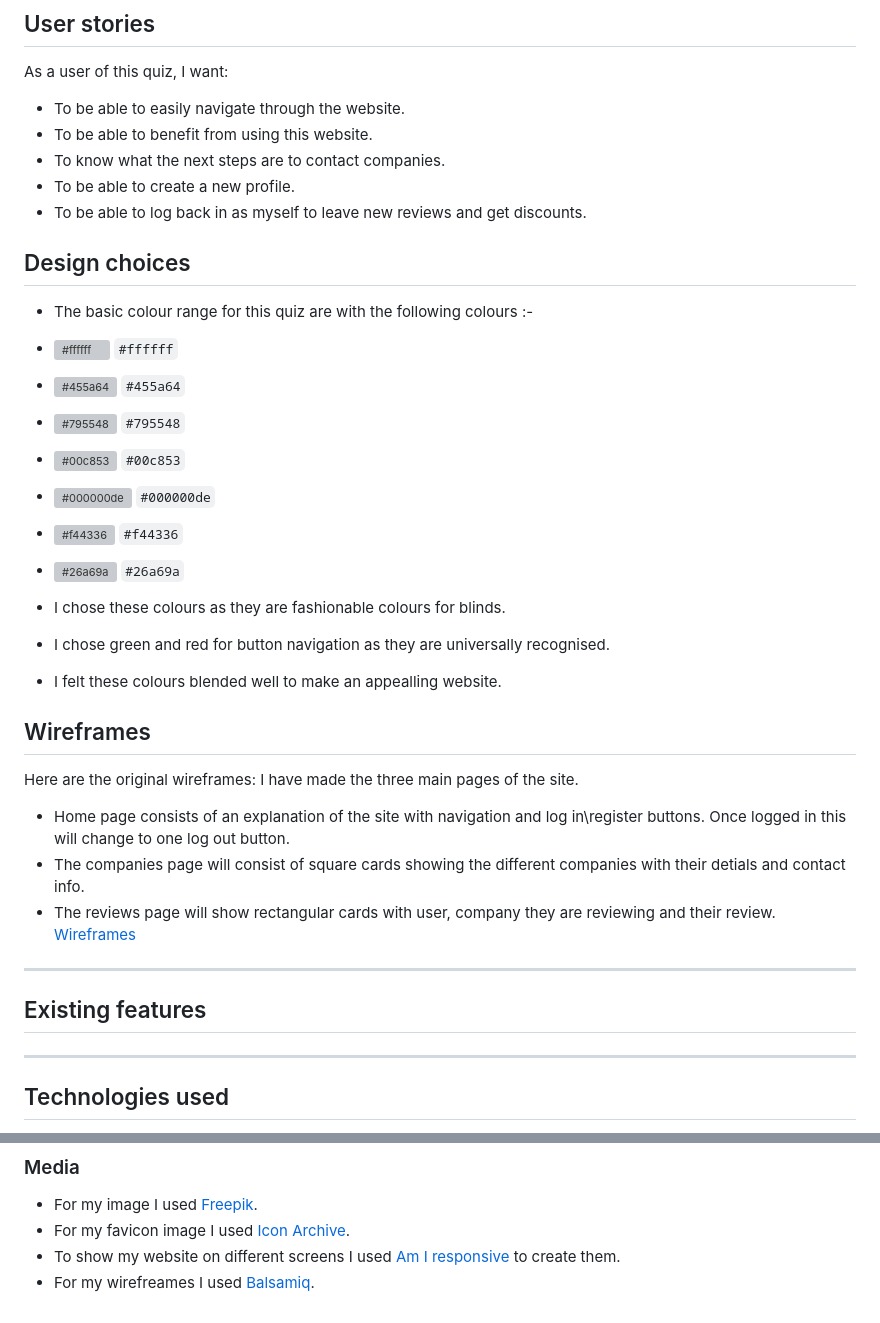
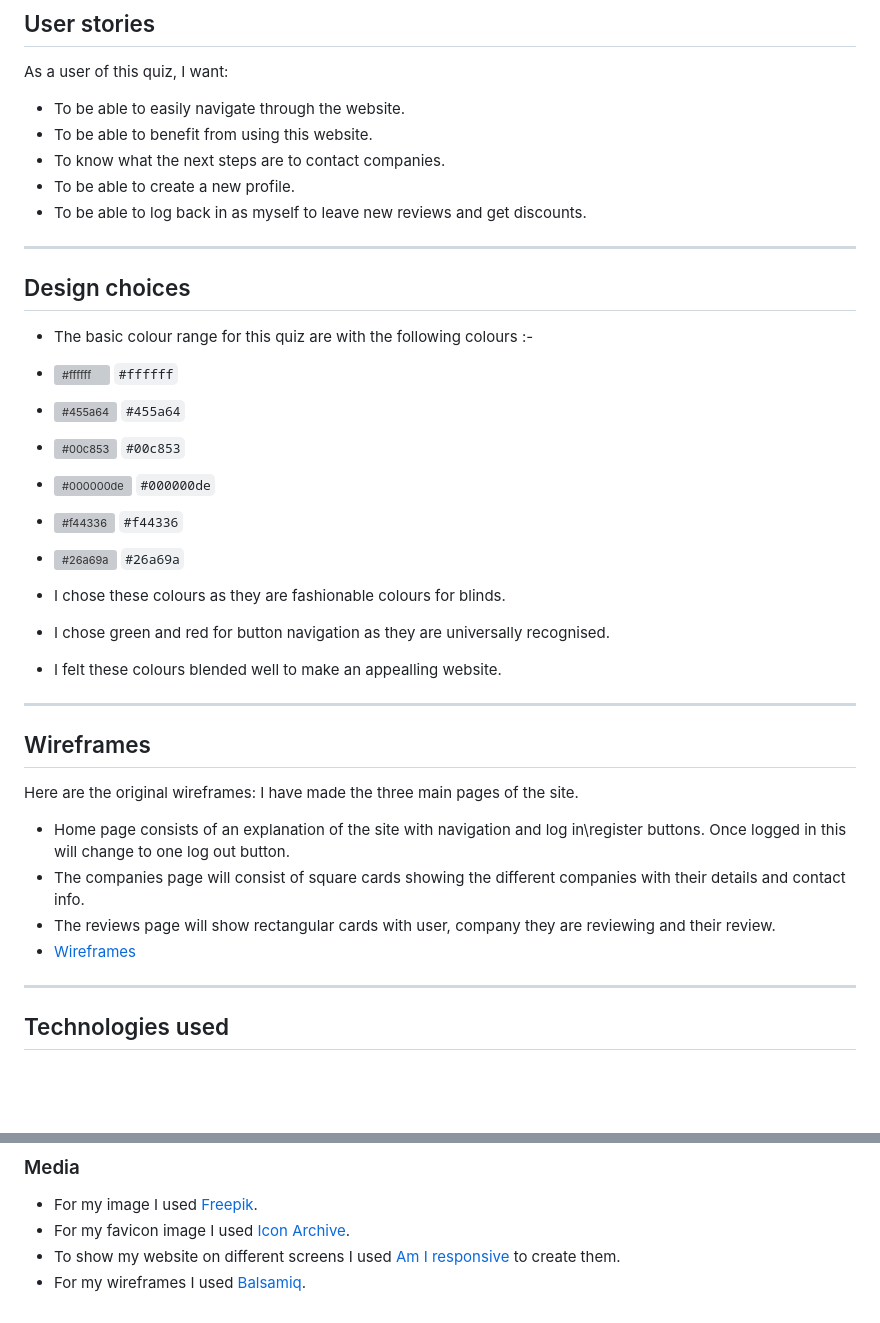
Before and after one commit to Seanl80/Blind-Hunter, a Markdown page: README.md, 2 parts joined by grey strips. Drawn GitHub-style; blank space fills up the shorter version; grey boxes are pictures that could not be loaded.

```diff
--- a/README.md
+++ b/README.md
@@ -24,12 +24,13 @@ As a user of this quiz, I want:
 - To be able to create a new profile.
 - To be able to log back in as myself to leave new reviews and get discounts.
 
+---
+
 ## Design choices
 
 - The basic colour range for this quiz are with the following colours :-
 - ![#ffffff](https://placehold.co/15x15/ffffff/ffffff.png) `#ffffff`
 - ![#455a64](https://placehold.co/15x15/455a64/455a64.png) `#455a64`
-- ![#795548](https://placehold.co/15x15/795548/795548.png) `#795548`
 - ![#00c853](https://placehold.co/15x15/00c853/00c853.png) `#00c853`
 - ![#000000de](https://placehold.co/15x15/000000de/000000de.png) `#000000de`
 - ![#f44336](https://placehold.co/15x15/f44336/f44336.png) `#f44336`
@@ -39,20 +40,16 @@ As a user of this quiz, I want:
 - I chose green and red for button navigation as they are universally recognised.
 - I felt these colours blended well to make an appealling website.
 
+---
+
 ## Wireframes
 
 Here are the original wireframes:
 I have made the three main pages of the site.
 - Home page consists of an explanation of the site with navigation and log in\register buttons. Once logged in this will change to one log out button.
-- The companies page will consist of square cards showing the different companies with their detials and contact info.
+- The companies page will consist of square cards showing the different companies with their details and contact info.
 - The reviews page will show rectangular cards with user, company they are reviewing and their review.
-[Wireframes](https://github.com/Seanl80/MS3/blob/main/blindhunter/static/wireframes/blind-project-wire-frames.pdf)
-
-
----
-
-## Existing features
-
+- [Wireframes](https://github.com/Seanl80/MS3/blob/main/blindhunter/static/wireframes/blind-project-wire-frames.pdf)
 
 ---
 
@@ -156,4 +195,4 @@ My thanks go out to tutors Sarah and John at Code institue for their assistance
 - For my image I used [Freepik](https://www.freepik.com/).
 - For my favicon image I used [Icon Archive](https://www.iconarchive.com/show/sleek-xp-basic-icons-by-hopstarter/Money-icon.html).
 - To show my website on different screens I used [Am I responsive](https://ui.dev/amiresponsive/) to create them.
-- For my wirefreames I used [Balsamiq](https://balsamiq.com/).
+- For my wireframes I used [Balsamiq](https://balsamiq.com/).
```
Also changed, not shown: other parts of README.md (+44 -2 lines).
